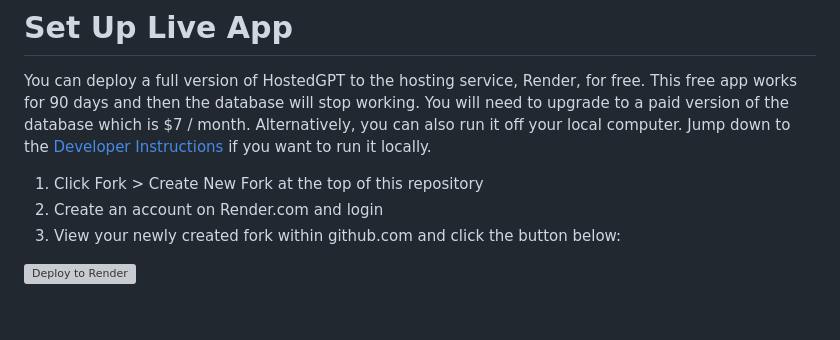
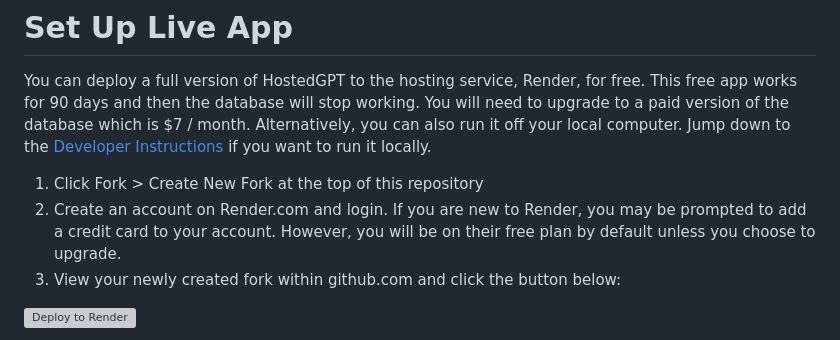
Before and after one commit to AllYourBot/hostedgpt, a Markdown page: README.md, the part around the change. Drawn GitHub-style; blank space fills up the shorter version; grey boxes are pictures that could not be loaded.

```diff
--- a/README.md
+++ b/README.md
@@ -25,7 +25,7 @@ Watch a demo of the app
 You can deploy a full version of HostedGPT to the hosting service, Render, for free. This free app works for 90 days and then the database will stop working. You will need to upgrade to a paid version of the database which is $7 / month. Alternatively, you can also run it off your local computer. Jump down to the [Developer Instructions](#contribute-as-a-developer) if you want to run it locally.
 
 1. Click Fork > Create New Fork at the top of this repository
-2. Create an account on Render.com and login
+2. Create an account on Render.com and login. If you are new to Render, you may be prompted to add a credit card to your account. However, you will be on their free plan by default unless you choose to upgrade.
 3. View your newly created fork within github.com and click the button below:
 
 [![Deploy to Render](https://render.com/images/deploy-to-render-button.svg)](https://render.com/deploy)
```
